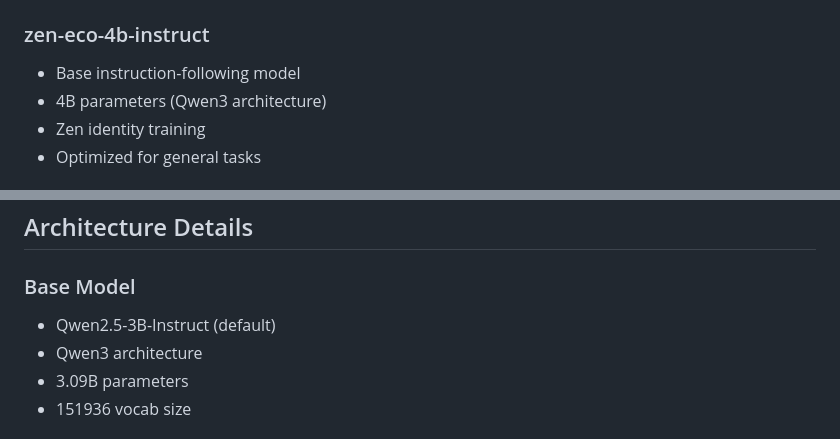
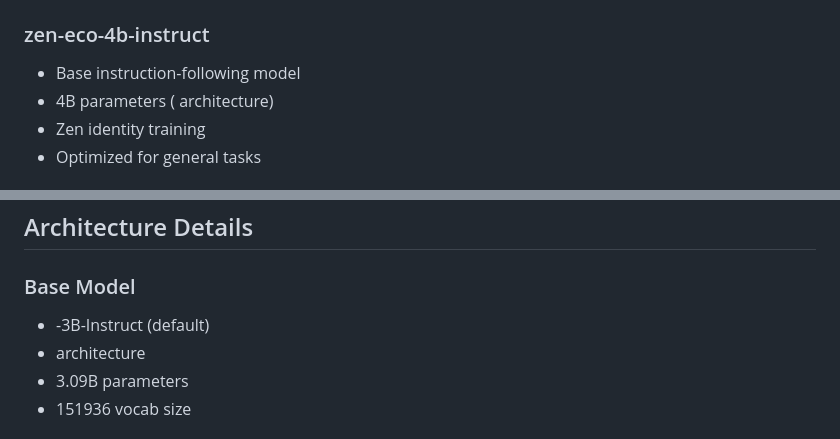
Before and after one commit to zenlm/zen-eco, a Markdown page: LLM.md, 2 parts joined by grey strips. GitHub-like rendering.

Commit message:
cleanup: refresh SKU links + strip upstream brands
Rewrite dead HF links to live successors, refresh stale Zen4 / old Zen-3 chat lineups to current Zen5 canonical + Zen3 specialty, and strip upstream brand mentions from user-facing prose (attribution and base_model chains preserved).

```diff
--- a/LLM.md
+++ b/LLM.md
@@ -15,7 +15,7 @@ make all
 
 ### zen-eco-4b-instruct
 - Base instruction-following model
-- 4B parameters (Qwen3 architecture)
+- 4B parameters ( architecture)
 - Zen identity training
 - Optimized for general tasks
 
@@ -174,8 +174,8 @@ brew install python@3.13
 ## Architecture Details
 
 ### Base Model
-- Qwen2.5-3B-Instruct (default)
-- Qwen3 architecture
+- -3B-Instruct (default)
+- architecture
 - 3.09B parameters
 - 151936 vocab size
 
```
